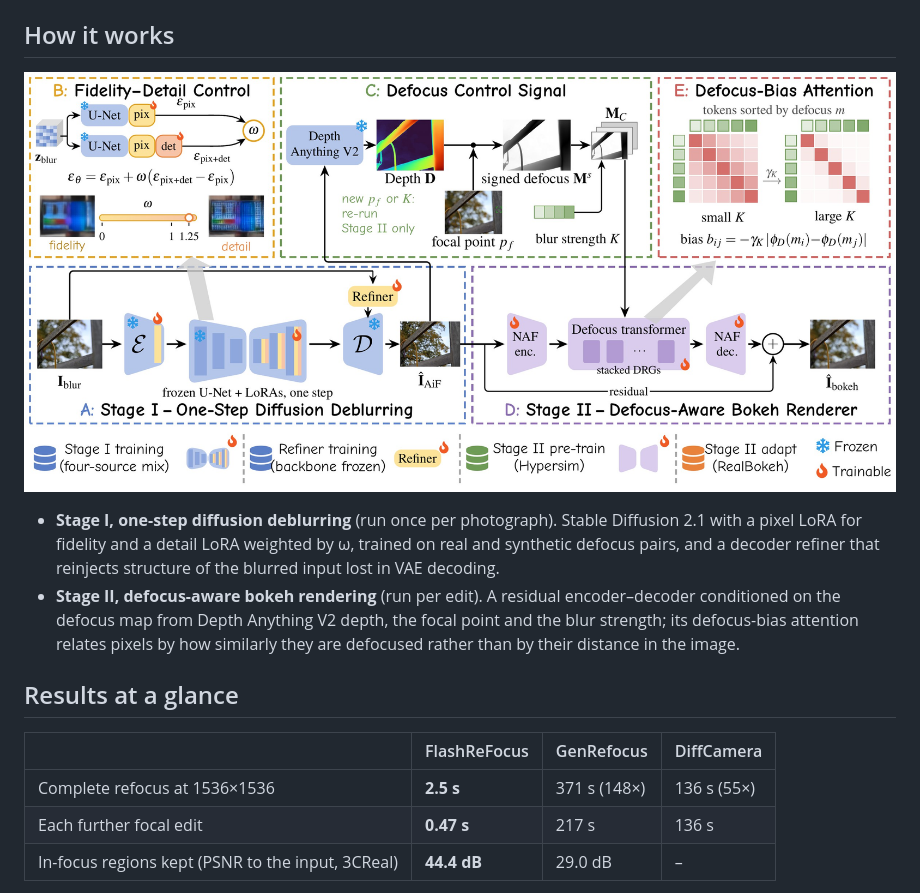
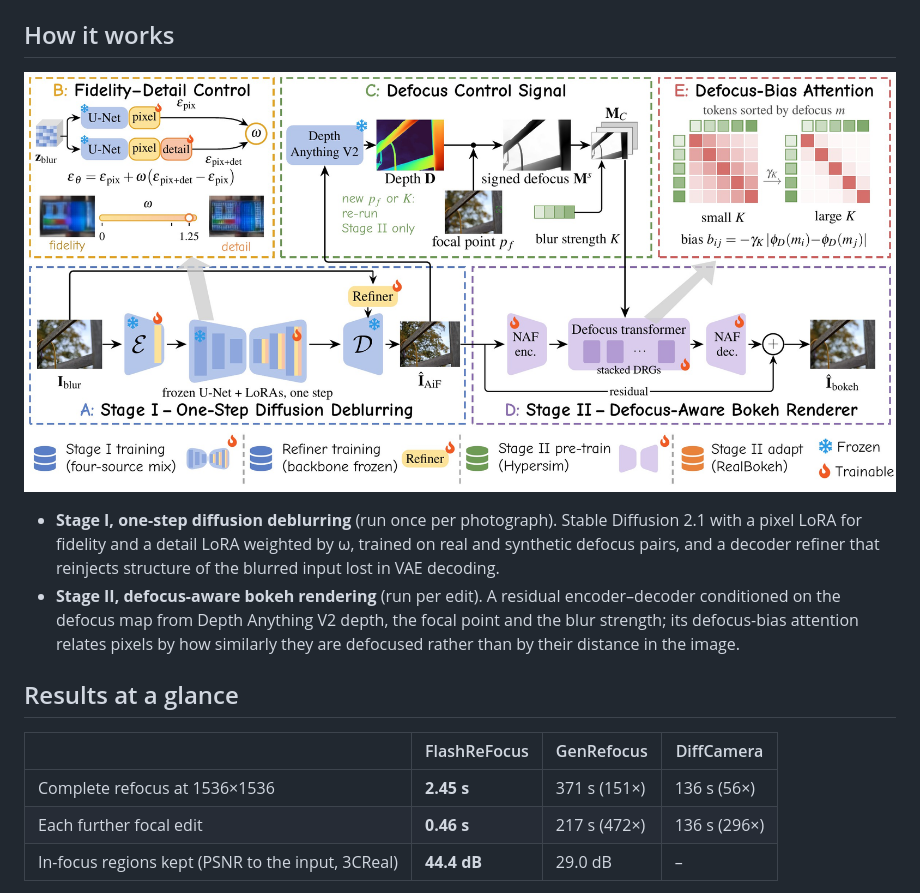
Before and after one commit to ming053l/FlashReFocus, a Markdown page: README.md, the part around the change. Drawn GitHub-style; pictures changed too: docs/overview.jpg.

Commit message:
README: sync timings and the overview figure with the current paper
Co-Authored-By: Claude Opus 5.5 <noreply@anthropic.com>

```diff
--- a/README.md
+++ b/README.md
@@ -72,8 +72,8 @@ The photo is resized to a long side of 1024 (`--long-side`), and coordinates ref
 
 | | FlashReFocus | GenRefocus | DiffCamera |
 |---|---|---|---|
-| Complete refocus at 1536×1536 | **2.5 s** | 371 s (148×) | 136 s (55×) |
-| Each further focal edit | **0.47 s** | 217 s | 136 s |
+| Complete refocus at 1536×1536 | **2.45 s** | 371 s (151×) | 136 s (56×) |
+| Each further focal edit | **0.46 s** | 217 s (472×) | 136 s (296×) |
 | In-focus regions kept (PSNR to the input, 3CReal) | **44.4 dB** | 29.0 dB | – |
 
 Bokeh rendering: best LPIPS, LPIPS-VGG, DISTS, MS-SSIM and CLIP-I on EBB! Val176 and on our
```
